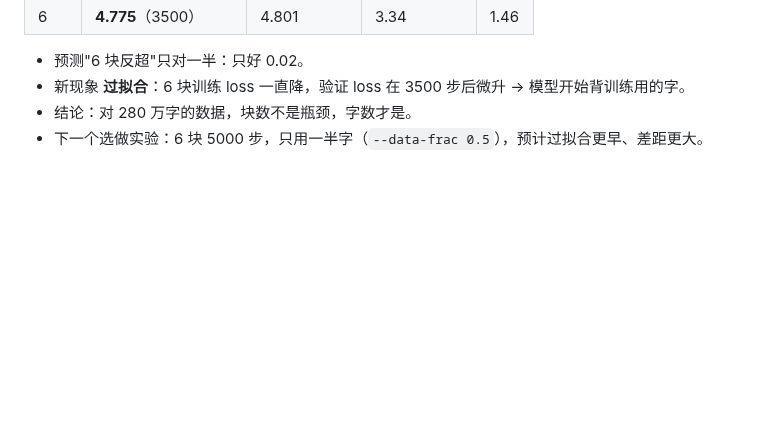
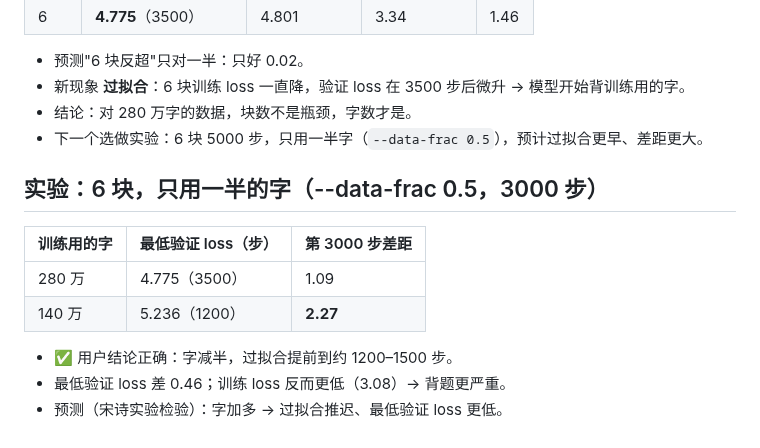
Before and after one commit to mgcpngn/ai-infra-journey, a Markdown page: journal/2026-10-15.md, the part around the change. GitHub-like rendering; blank space fills up the shorter version.

Commit message:
日志：一半数据实验，过拟合提前
Co-Authored-By: Claude Opus 5.5 (1M context) <noreply@anthropic.com>
Claude-Session: https://claude.ai/code/session_011nt8KegDxgBeWGtL5qhkq3

```diff
--- a/journal/2026-10-15.md
+++ b/journal/2026-10-15.md
@@ -84,3 +84,14 @@
 - 新现象 **过拟合**：6 块训练 loss 一直降，验证 loss 在 3500 步后微升 → 模型开始背训练用的字。
 - 结论：对 280 万字的数据，块数不是瓶颈，字数才是。
 - 下一个选做实验：6 块 5000 步，只用一半字（`--data-frac 0.5`），预计过拟合更早、差距更大。
+
+## 实验：6 块，只用一半的字（--data-frac 0.5，3000 步）
+
+| 训练用的字 | 最低验证 loss（步） | 第 3000 步差距 |
+|---|---|---|
+| 280 万 | 4.775（3500） | 1.09 |
+| 140 万 | 5.236（1200） | **2.27** |
+
+- ✅ 用户结论正确：字减半，过拟合提前到约 1200–1500 步。
+- 最低验证 loss 差 0.46；训练 loss 反而更低（3.08）→ 背题更严重。
+- 预测（宋诗实验检验）：字加多 → 过拟合推迟、最低验证 loss 更低。
```
